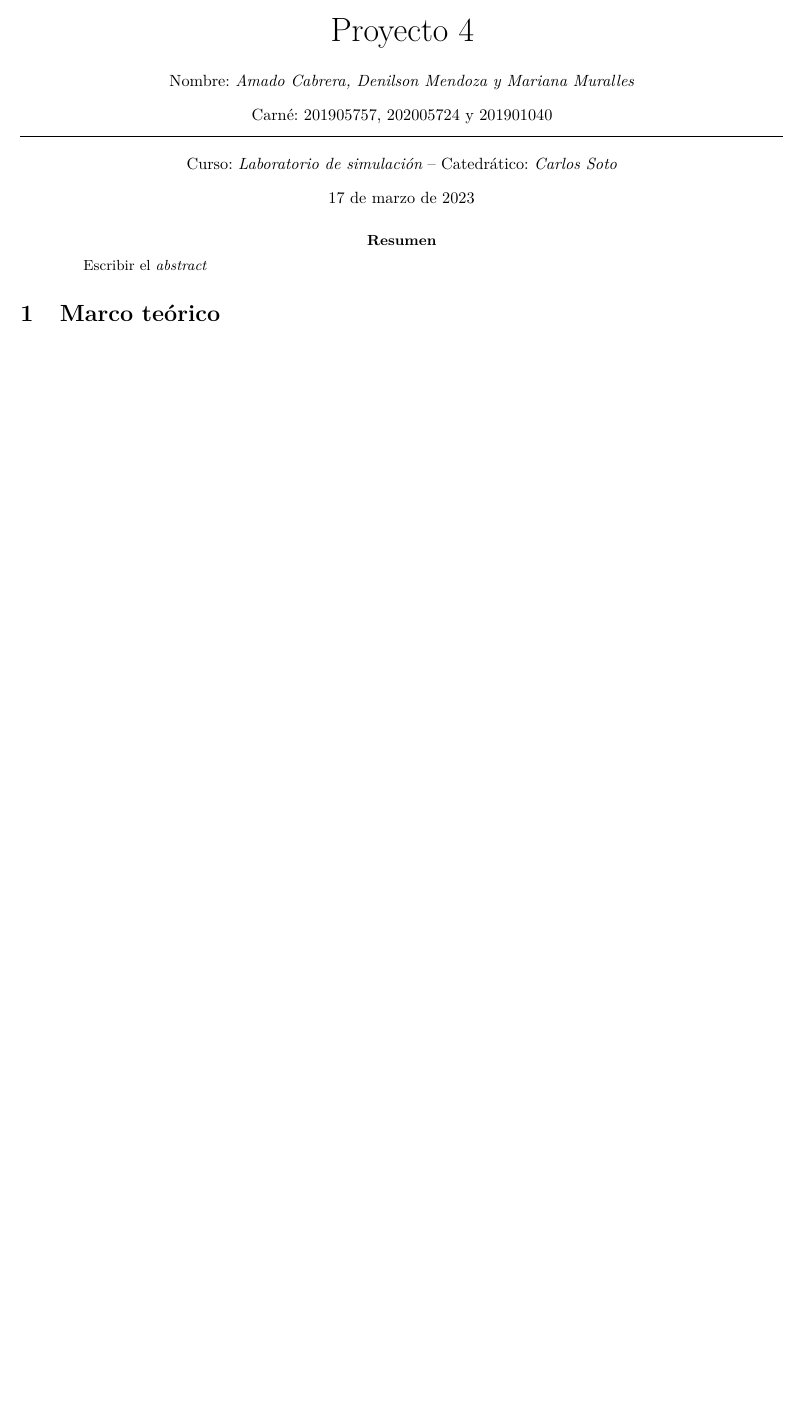
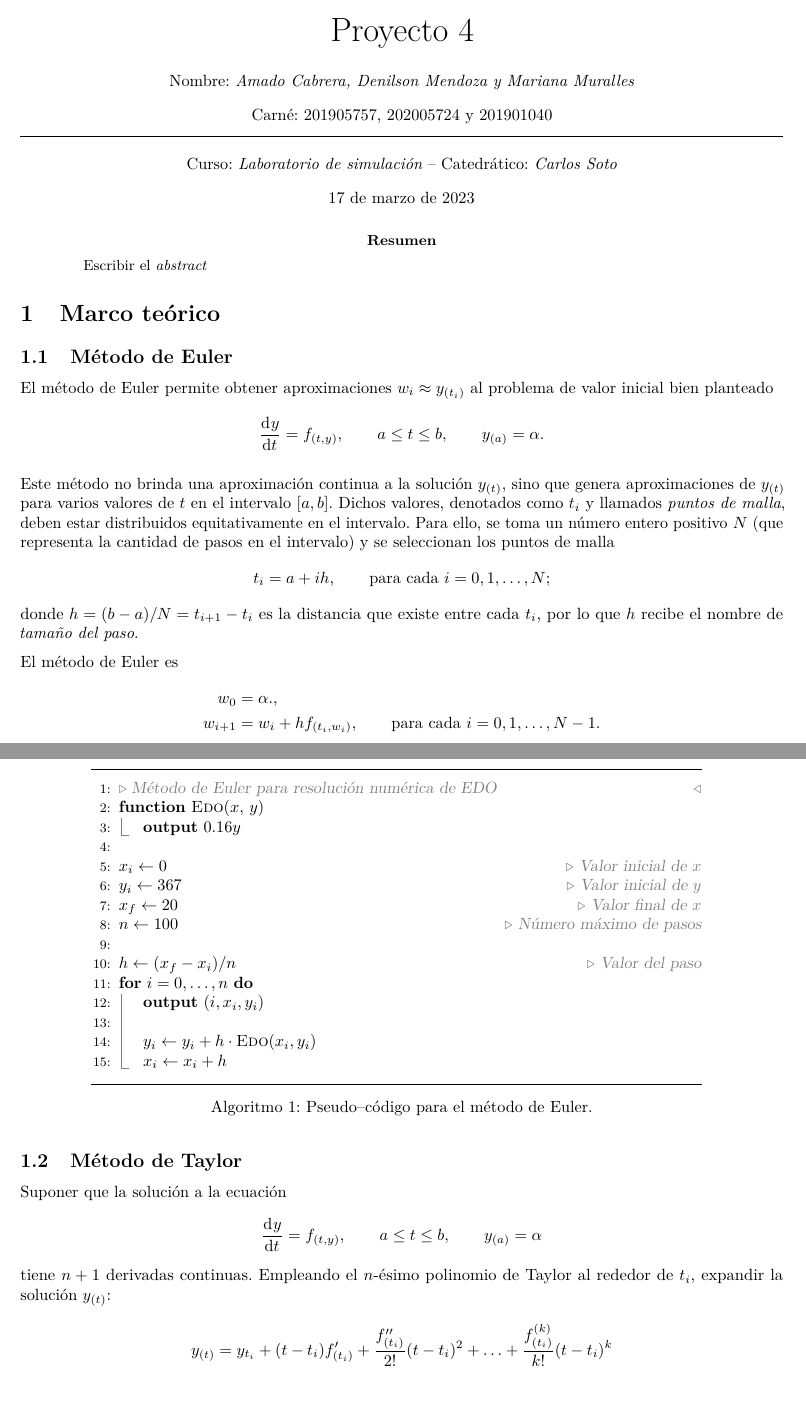
Before and after one commit to AmadoCab/Proyecto4LabSimu, a LaTeX document (main.tex, which reads src/extraconf.tex): part of the page before the commit and two parts of pages 1 and 2 of 4 after it, the two joined at a grey line, cut so that both start at the same text, the shorter picture padded with empty space. Compiled offline with pdfLaTeX.

Commit message:
"pseudo-codigos y poco más"

```diff
--- a/main.tex
+++ b/main.tex
@@ -32,4 +32,51 @@ Escribir el \textit{abstract}
 \end{abstract}
 
 \section{Marco teórico}
+\subsection{Método de Euler}
+El método de Euler permite obtener aproximaciones $w_i \approx y_{(t_i)}$ al problema de valor inicial bien planteado
+\[ \td{y}{t} = f_{(t,y)}, \qquad a \leq t \leq b, \qquad y_{(a)} = \alpha. \]
 
+Este método no brinda una aproximación continua a la solución $y_{(t)}$, sino que genera aproximaciones de $y_{(t)}$ para varios valores de $t$ en el intervalo $[a, b]$. Dichos valores, denotados como $t_i$ y llamados \textit{puntos de malla}, deben estar distribuidos equitativamente en el intervalo. Para ello, se toma un número entero positivo $N$ (que representa la cantidad de pasos en el intervalo) y se seleccionan los puntos de malla
+\[ t_i = a + ih, \qquad \text{para cada $i = 0, 1, \ldots, N$}; \]
+donde $h = (b-a)/N = t_{i+1} - t_i$ es la distancia que existe entre cada $t_i$, por lo que $h$ recibe el nombre de \textit{tamaño del paso}.
+
+
+El método de Euler es
+\begin{align*}
+    w_0 &= \alpha.,\\
+    w_{i+1} &= w_i + h f_{(t_i, w_i)}, \qquad \text{para cada $i = 0, 1, \ldots, N-1$}.
+\end{align*}
+
+
+\begin{algorithm}[H]
+    \centering
+    \begin{myalg}[1]
+    \LComment{Método de Euler para resolución numérica de EDO}
+    \Function{Edo}{$x$, $y$}
+        \State \Output $0.16 y$
+    \EndFunction
+    \State \phantom{}
+    \State $x_i \gets 0$ \Comment{Valor inicial de $x$}
+    \State $y_i \gets 367$ \Comment{Valor inicial de $y$}
+    \State $x_f \gets 20$ \Comment{Valor final de $x$}
+    \State $n \gets 100$ \Comment{Número máximo de pasos}
+    \State \phantom{}
+    \State $h \gets (x_f - x_i)/n$ \Comment{Valor del paso}
+    \For{$i = 0,\ldots,n$}
+        \State \Output $(i, x_i, y_i)$
+        \State \phantom{}
+        \State $y_i \gets y_i + h\cdot\Call{Edo}{x_i, y_i}$
+        \State $x_i \gets x_i + h$
+    \EndFor
+    \end{myalg}
+    \caption{Pseudo--código para el método de Euler.}
+    \label{alg:euler}
+\end{algorithm}
+
+\subsection{Método de Taylor}
+Suponer que la solución a la ecuación
+\[ \td{y}{t} = f_{(t,y)}, \qquad a \leq t \leq b, \qquad y_{(a)} = \alpha \]
+tiene $n+1$ derivadas continuas. Empleando el $n$-ésimo polinomio de Taylor al rededor de $t_i$, expandir la solución $y_{(t)}$:
+\begin{align*}
+    y_{(t)} &= y_{t_i} + (t-t_i)f'_{(t_i)} + \frac{f''_{(t_i)}}{2!}(t-t_i)^2 + \ldots + \frac{f^{(k)}_{(t_i)}}{k!}(t-t_i)^k
+\end{align*}
--- a/src/extraconf.tex
+++ b/src/extraconf.tex
@@ -16,9 +16,11 @@
 \newenvironment{myalg}{%algorithm
     \begin{minipage}{0.8\textwidth}
     \selectlanguage{english}
+    \hrule width \textwidth\relax\vskip .75em\relax
     \begin{algorithmic}%
 }{%
     \end{algorithmic}
+    \vskip .75em\relax\hrule width \textwidth\relax
     \end{minipage}%
 }
 
```
Also changed, not shown: main.tex (74 more changed lines).
